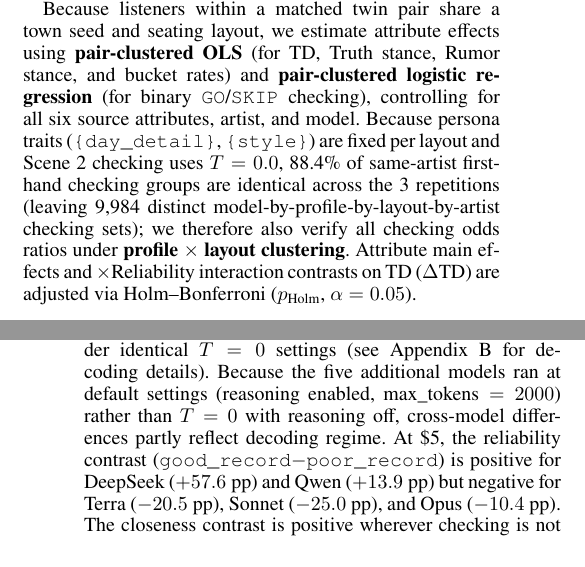
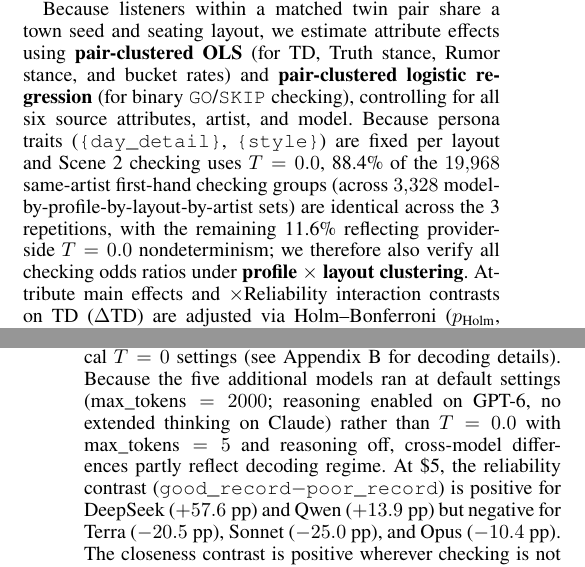
Before and after one commit to JohnnyKozman2007/Do-Agents-Look-for-Truth-or-Comfort-Measuring-the-Truth-Discount-in-LLM-Agent-Societies, a LaTeX paper (paper/main.tex, which reads paper/sections/03_methodology.tex, paper/sections/05_results.tex): two parts of the columns of pages 3 and 6 of 13, joined at a grey line, cut so that both start at the same text. The pictures show the PDF file paper/main.pdf that the author committed with the source.

Commit message:
Fix methodology decoding/count wording and recompile clean PDF

```diff
--- a/paper/sections/03_methodology.tex
+++ b/paper/sections/03_methodology.tex
@@ -60,7 +60,7 @@ Listener belief in Scene~5 is evaluated by an independent blind judge---\textbf{
 \end{equation}
  alongside net credulity (Rumor belief minus Truth under-belief, where Truth under-belief is $1 - \text{Truth}$) and checking rates (\texttt{GO}~\%). \texttt{NOT\_MENTIONED} is tracked as an independent omission rate and stress-tested across six scoring schemes (including pessimistic $0.0$ and neutral $0.5$ imputations) plus worst-case omission bounds.
 
-Because listeners within a matched twin pair share a town seed and seating layout, we estimate attribute effects using \textbf{pair-clustered OLS} (for TD, Truth stance, Rumor stance, and bucket rates) and \textbf{pair-clustered logistic regression} (for binary \texttt{GO}/\texttt{SKIP} checking), controlling for all six source attributes, artist, and model. Because persona traits (\texttt{\{day\_detail\}}, \texttt{\{style\}}) are fixed per layout and Scene~2 checking uses $T=0.0$, 88.4\% of same-artist first-hand checking groups are identical across the 3 repetitions (leaving 9,984 distinct model-by-profile-by-layout-by-artist checking sets); we therefore also verify all checking odds ratios under \textbf{profile $\times$ layout clustering}. Attribute main effects and $\times\text{Reliability}$ interaction contrasts on TD ($\Delta\text{TD}$) are adjusted via Holm--Bonferroni ($p_{\text{Holm}}$, $\alpha = 0.05$).
+Because listeners within a matched twin pair share a town seed and seating layout, we estimate attribute effects using \textbf{pair-clustered OLS} (for TD, Truth stance, Rumor stance, and bucket rates) and \textbf{pair-clustered logistic regression} (for binary \texttt{GO}/\texttt{SKIP} checking), controlling for all six source attributes, artist, and model. Because persona traits (\texttt{\{day\_detail\}}, \texttt{\{style\}}) are fixed per layout and Scene~2 checking uses $T=0.0$, 88.4\% of the $19{,}968$ same-artist first-hand checking groups (across $3{,}328$ model-by-profile-by-layout-by-artist sets) are identical across the 3 repetitions, with the remaining 11.6\% reflecting provider-side $T=0.0$ nondeterminism; we therefore also verify all checking odds ratios under \textbf{profile $\times$ layout clustering}. Attribute main effects and $\times\text{Reliability}$ interaction contrasts on TD ($\Delta\text{TD}$) are adjusted via Holm--Bonferroni ($p_{\text{Holm}}$, $\alpha = 0.05$).
 
 \subsection{Follow-up Study: Checking Across Models and Fares}
 \label{sec:followup}
--- a/paper/sections/05_results.tex
+++ b/paper/sections/05_results.tex
@@ -107,7 +107,7 @@ Cross-classifying second-hand listeners by their own and their partner's checkin
 This subsection reports the exploratory follow-up study described in Section~\ref{sec:followup}.
 
 \paragraph{Checking at the main-study fare.}
-Table~\ref{tab:mini_study_go} reports $P(\texttt{GO})$ at the \$5 fare. Overall checking ranges from $4.2\%$ (Sol) to $99.5\%$ (Luna). On the same 576 harvested prompts, the main-study rates are $47.3\%$ (DeepSeek) and $91.6\%$ (Qwen), matching the follow-up's $46.5\%$ and $92.4\%$ under identical $T=0$ settings (see Appendix~\ref{app:mini_study} for decoding details). Because the five additional models ran at default settings (reasoning enabled, $\text{max\_tokens}=2000$) rather than $T=0$ with reasoning off, cross-model differences partly reflect decoding regime. At \$5, the reliability contrast (\texttt{good\_record}$-$\texttt{poor\_record}) is positive for DeepSeek ($+57.6\text{ pp}$) and Qwen ($+13.9\text{ pp}$) but negative for Terra ($-20.5\text{ pp}$), Sonnet ($-25.0\text{ pp}$), and Opus ($-10.4\text{ pp}$). The closeness contrast is positive wherever checking is not near floor or ceiling ($+8.3$ to $+30.9\text{ pp}$). Among secondary cues (Appendix Table~\ref{tab:mini_study_cues}), Age (\texttt{old}$-$\texttt{young}) raises checking in Sonnet ($+12.5\text{ pp}$) and Opus ($+9.0\text{ pp}$) despite being near zero in the main study.
+Table~\ref{tab:mini_study_go} reports $P(\texttt{GO})$ at the \$5 fare. Overall checking ranges from $4.2\%$ (Sol) to $99.5\%$ (Luna). On the same 576 harvested prompts, the main-study rates are $47.3\%$ (DeepSeek) and $91.6\%$ (Qwen), matching the follow-up's $46.5\%$ and $92.4\%$ under identical $T=0$ settings (see Appendix~\ref{app:mini_study} for decoding details). Because the five additional models ran at default settings ($\text{max\_tokens}=2000$; reasoning enabled on GPT-6, no extended thinking on Claude) rather than $T=0.0$ with $\text{max\_tokens}=5$ and reasoning off, cross-model differences partly reflect decoding regime. At \$5, the reliability contrast (\texttt{good\_record}$-$\texttt{poor\_record}) is positive for DeepSeek ($+57.6\text{ pp}$) and Qwen ($+13.9\text{ pp}$) but negative for Terra ($-20.5\text{ pp}$), Sonnet ($-25.0\text{ pp}$), and Opus ($-10.4\text{ pp}$). The closeness contrast is positive wherever checking is not near floor or ceiling ($+8.3$ to $+30.9\text{ pp}$). Among secondary cues (Appendix Table~\ref{tab:mini_study_cues}), Age (\texttt{old}$-$\texttt{young}) raises checking in Sonnet ($+12.5\text{ pp}$) and Opus ($+9.0\text{ pp}$) despite being near zero in the main study.
 
 \begin{table*}[ht!]
 \centering
```
Also changed, not shown: paper/main.pdf, paper/sections/03_methodology.tex (4 more changed lines).
